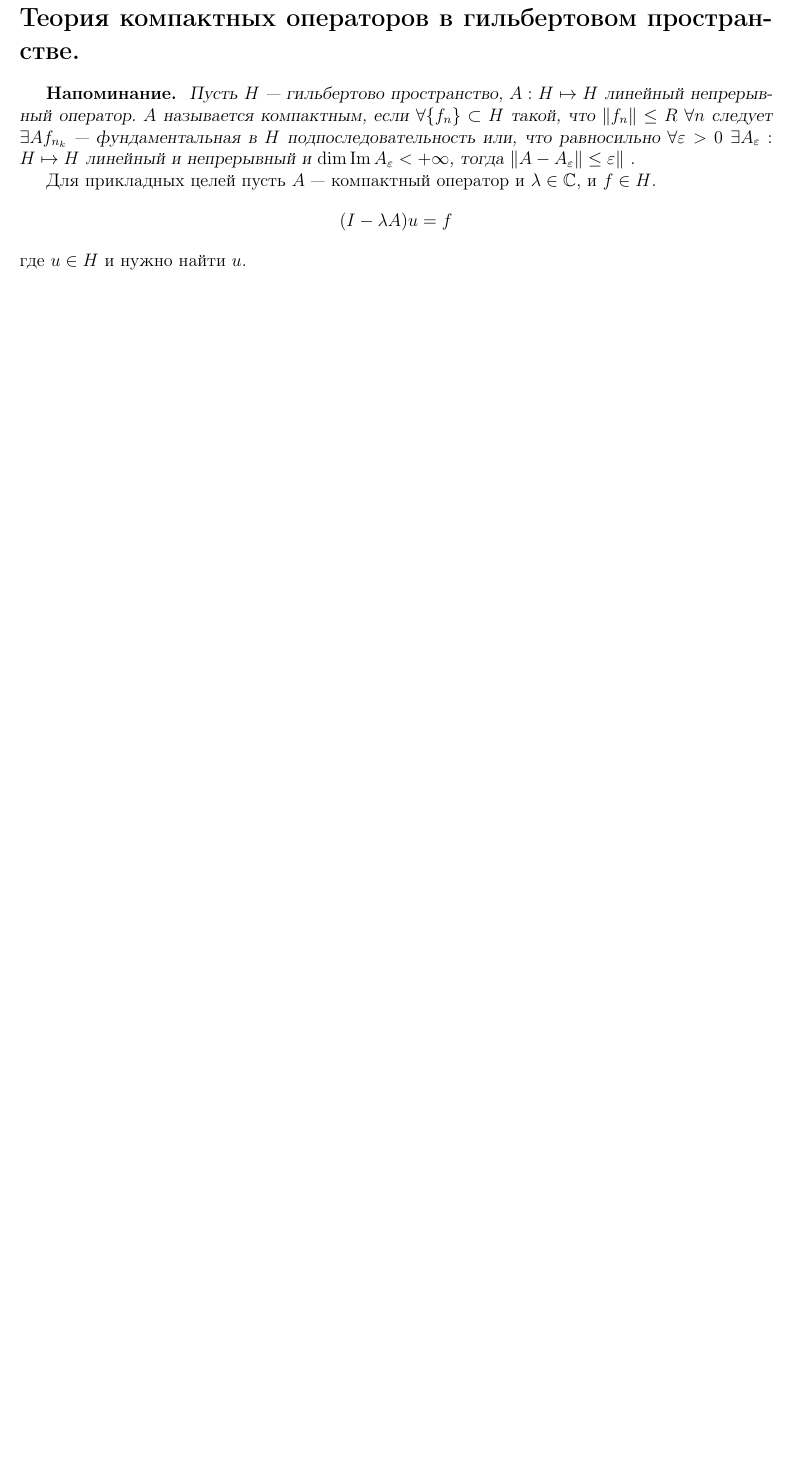
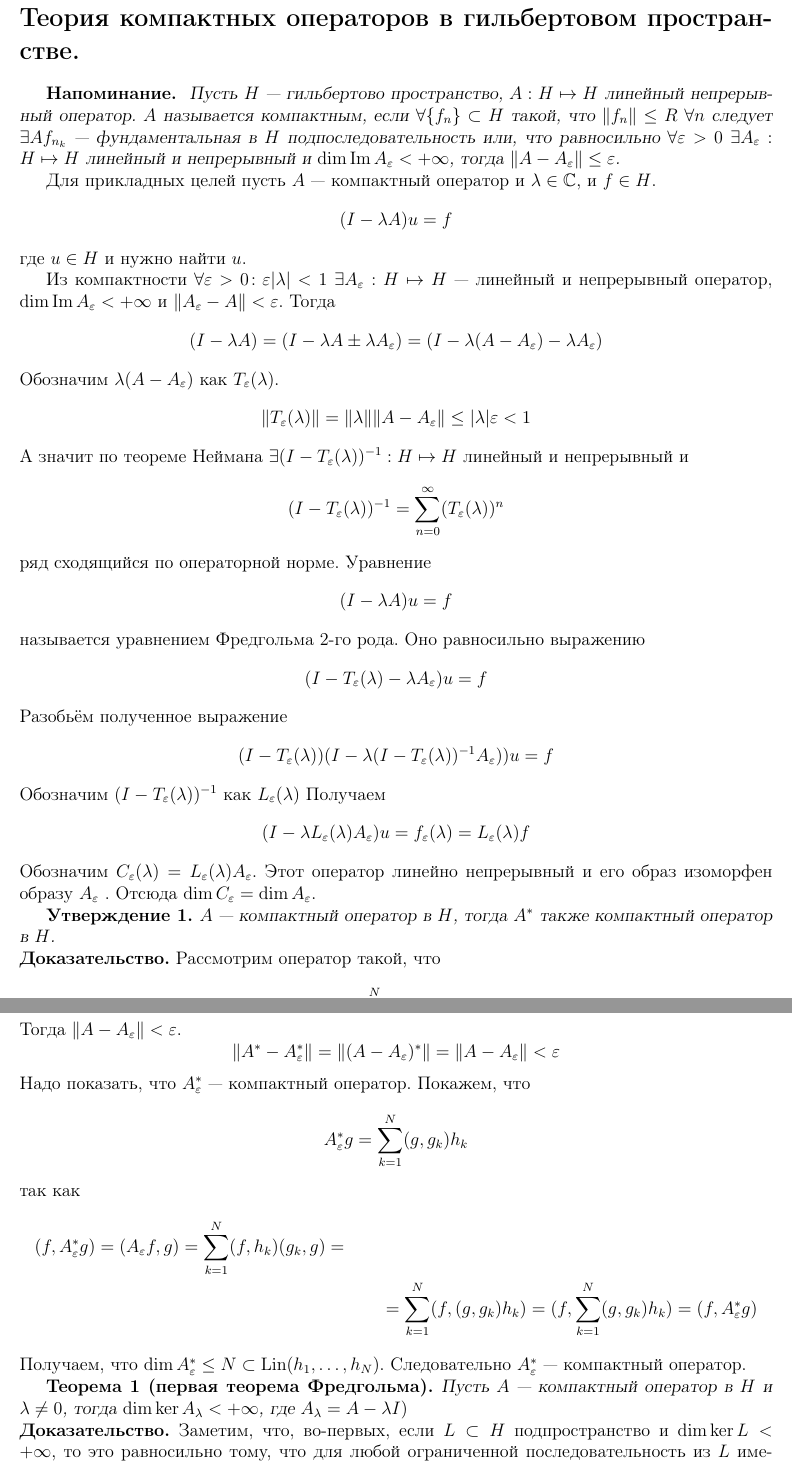
Before and after one commit to Stuv7CB/Lecture, a LaTeX document (Лекция 5/5.tex, which reads theorem.sty, Лекция 2/theorem.sty, Лекция 3/theorem.sty): part of the page before the commit and two parts of pages 1 and 2 of 2 after it, the two joined at a grey line, cut so that both start at the same text, the shorter picture padded with empty space. Compiled offline with pdfLaTeX.

Commit message:
Некоторые обновления и начал работу над 5 лекцией

```diff
--- a/Лекция 1/theorem.sty
+++ b/theorem.sty
@@ -1,3 +1,4 @@
+\def\?#1{}
 \renewcommand{\@begintheorem}[2]
 {\par{\sc {\bf #1\ #2.\ }}\samepage\begingroup\sl}
 \renewcommand{\@opargbegintheorem}[3]
@@ -6,3 +7,8 @@
 \newenvironment{Proof}
 {\par\noindent{\bf Доказательство.}}
 {\hfill}
+\newcounter{prim}
+\setcounter{prim}{1}
+\newenvironment{Prim}[1][\?]
+{\par{\bf Пример \arabic{prim}. }{\it #1.}}
+{\hfill\addtocounter{prim}{1}}
--- a/Лекция 2/theorem.sty
+++ /dev/null
@@ -1,8 +0,0 @@
-\renewcommand{\@begintheorem}[2]
-{\par{\sc {\bf #1\ #2.\ }}\samepage\begingroup\sl}
-\renewcommand{\@opargbegintheorem}[3]
-{\par{\sc {\bf #1\ #2\ (#3).\ }}\samepage\begingroup\sl}
-\renewcommand{\@endtheorem}{\endgroup}
-\newenvironment{Proof}
-{\par\noindent{\bf Доказательство.}}
-{\hfill}
--- a/Лекция 3/theorem.sty
+++ /dev/null
@@ -1,8 +0,0 @@
-\renewcommand{\@begintheorem}[2]
-{\par{\sc {\bf #1\ #2.\ }}\samepage\begingroup\sl}
-\renewcommand{\@opargbegintheorem}[3]
-{\par{\sc {\bf #1\ #2\ (#3).\ }}\samepage\begingroup\sl}
-\renewcommand{\@endtheorem}{\endgroup}
-\newenvironment{Proof}
-{\par\noindent{\bf Доказательство.}}
-{\hfill}
--- a/Лекция 4/theorem.sty
+++ /dev/null
@@ -1,8 +0,0 @@
-\renewcommand{\@begintheorem}[2]
-{\par{\sc {\bf #1\ #2.\ }}\samepage\begingroup\sl}
-\renewcommand{\@opargbegintheorem}[3]
-{\par{\sc {\bf #1\ #2\ (#3).\ }}\samepage\begingroup\sl}
-\renewcommand{\@endtheorem}{\endgroup}
-\newenvironment{Proof}
-{\par\noindent{\bf Доказательство.}}
-{\hfill}
--- a/Лекция 5/5.tex
+++ b/Лекция 5/5.tex
@@ -5,7 +5,7 @@
 \usepackage{amssymb, amsmath, amscd}
 \usepackage[left=20mm, right=20mm, top=20mm, bottom=20mm]{geometry}
 \usepackage{comment}
-\usepackage{theorem}
+\usepackage{../theorem}
 \usepackage{indentfirst}
 \renewcommand{\Im}{\operatorname{Im}}
 \DeclareMathOperator{\Lin}{Lin}
@@ -40,3 +38,85 @@ $$
 (I - \lambda A)u = f
 $$
 где $u \in H$ и нужно найти $u$.
+
+Из компактности $\forall \varepsilon > 0\colon \varepsilon|\lambda| < 1\;
+\exists A_\varepsilon : H \mapsto H$~--- линейный и непрерывный оператор,
+$\dim \Im A_\varepsilon < + \infty$ и $\|A_\varepsilon - A \| < \varepsilon$.
+Тогда
+$$
+(I - \lambda A) = (I - \lambda A \pm \lambda A_\varepsilon) = (I -
+\lambda(A - A_\varepsilon) - \lambda A_\varepsilon)
+$$
+Обозначим $\lambda(A - A_\varepsilon)$ как $T_\varepsilon(\lambda)$.
+$$
+\|T_\varepsilon(\lambda)\| = \|\lambda\|\|A - A_\varepsilon\| \le |\lambda|
+\varepsilon < 1
+$$
+А значит по теореме Неймана $\exists (I - T_\varepsilon(\lambda))^{-1} : H
+\mapsto H$ линейный и непрерывный и
+$$
+(I - T_\varepsilon(\lambda))^{-1} = \sum\limits_{n = 0}^\infty(T_\varepsilon
+(\lambda))^n
+$$
+ряд сходящийся по операторной норме.
+Уравнение
+$$
+(I - \lambda A)u = f
+$$
+называется уравнением Фредгольма 2-го рода.
+Оно равносильно выражению
+$$
+(I - T_\varepsilon(\lambda) - \lambda A_\varepsilon)u = f
+$$
+Разобьём полученное выражение
+$$
+(I - T_\varepsilon(\lambda))(I - \lambda(I - T_\varepsilon(\lambda))^{-1}
+A_\varepsilon))u = f
+$$
+Обозначим $(I - T_\varepsilon(\lambda))^{-1}$ как $L_\varepsilon(\lambda)$
+Получаем
+$$
+(I - \lambda L_\varepsilon(\lambda) A_\varepsilon)u = f_\varepsilon(\lambda)
+= L_\varepsilon(\lambda) f
+$$
+Обозначим $C_\varepsilon(\lambda) = L_\varepsilon(\lambda)A_\varepsilon$.
+Этот оператор линейно непрерывный и его образ изоморфен образу $A_\varepsilon$
+.
+Отсюда $\dim C_\varepsilon = \dim A_\varepsilon$.
+\begin{Utv}
+    $A$~--- компактный оператор в $H$, тогда $A^*$ также компактный оператор в
+    $H$.
+\end{Utv}
+\begin{Proof}
+    Рассмотрим оператор такой, что
+    $$
+    \forall \varepsilon\; \exists A_\varepsilon\colon
+    A_\varepsilon f = \sum\limits_{k = 1}^N(f, h_k)g_k\quad h_k,g_k \in H
+    $$
+    Тогда $\|A - A_\varepsilon\| < \varepsilon$.
+    $$
+    \|A^* - A_\varepsilon^*\| = \|(A - A_\varepsilon)^*\| =
+    \|A - A_\varepsilon\| < \varepsilon
+    $$
+    Надо показать, что $A_\varepsilon^*$~--- компактный оператор.
+    Покажем, что
+    $$
+    A_\varepsilon^* g = \sum\limits_{k = 1}^N(g, g_k)h_k
+    $$
+    так как
+    \begin{multline*}
+    (f, A_\varepsilon^* g) = (A_\varepsilon f, g) = \sum\limits_{k = 1}^{N}
+    (f, h_k)(g_k, g) =\\= \sum\limits_{k = 1}^N (f, (g, g_k)h_k) = (f, \sum
+    \limits_{k = 1}^N(g, g_k)h_k) = (f, A_\varepsilon^* g)
+    \end{multline*}
+    Получаем, что $\dim A_\varepsilon^* \le N \subset \Lin(h_1,\dots, h_N)$.
+    Следовательно $A_\varepsilon^*$~--- компактный оператор.
+\end{Proof}
+\begin{Theor}[первая теорема Фредгольма]
+    Пусть $A$~--- компактный оператор в $H$ и $\lambda \ne 0$, тогда
+    $\dim \ker A_\lambda < +\infty$, где $A_\lambda = A - \lambda I)$
+\end{Theor}
+\begin{Proof}
+    Заметим, что, во-первых, если $L \subset H$ подпространство и $\dim \ker L
+    < +\infty$, то это равносильно тому, что для любой ограниченной
+    последовательность из $L$ имеет фундаментальную подпоследовательность.
@@ -42,0 +130 @@ $$
+    \begin{gather*}
--- a/Лекция 5/theorem.sty
+++ /dev/null
@@ -1,8 +0,0 @@
-\renewcommand{\@begintheorem}[2]
-{\par{\sc {\bf #1\ #2.\ }}\samepage\begingroup\sl}
-\renewcommand{\@opargbegintheorem}[3]
-{\par{\sc {\bf #1\ #2\ (#3).\ }}\samepage\begingroup\sl}
-\renewcommand{\@endtheorem}{\endgroup}
-\newenvironment{Proof}
-{\par\noindent{\bf Доказательство.}}
-{\hfill}
```
Also changed, not shown: Лекция 1/1.tex (+1 -1 lines), Лекция 2/2.tex (+2 -3 lines), Лекция 3/3.tex (+2 -3 lines), Лекция 4/4.tex (+2 -3 lines), Лекция 1/1.pdf, Лекция 2/2.pdf, Лекция 3/3.pdf, Лекция 4/4.pdf, Лекция 5/5.pdf, Лекция 5/5.tex (33 more changed lines).
